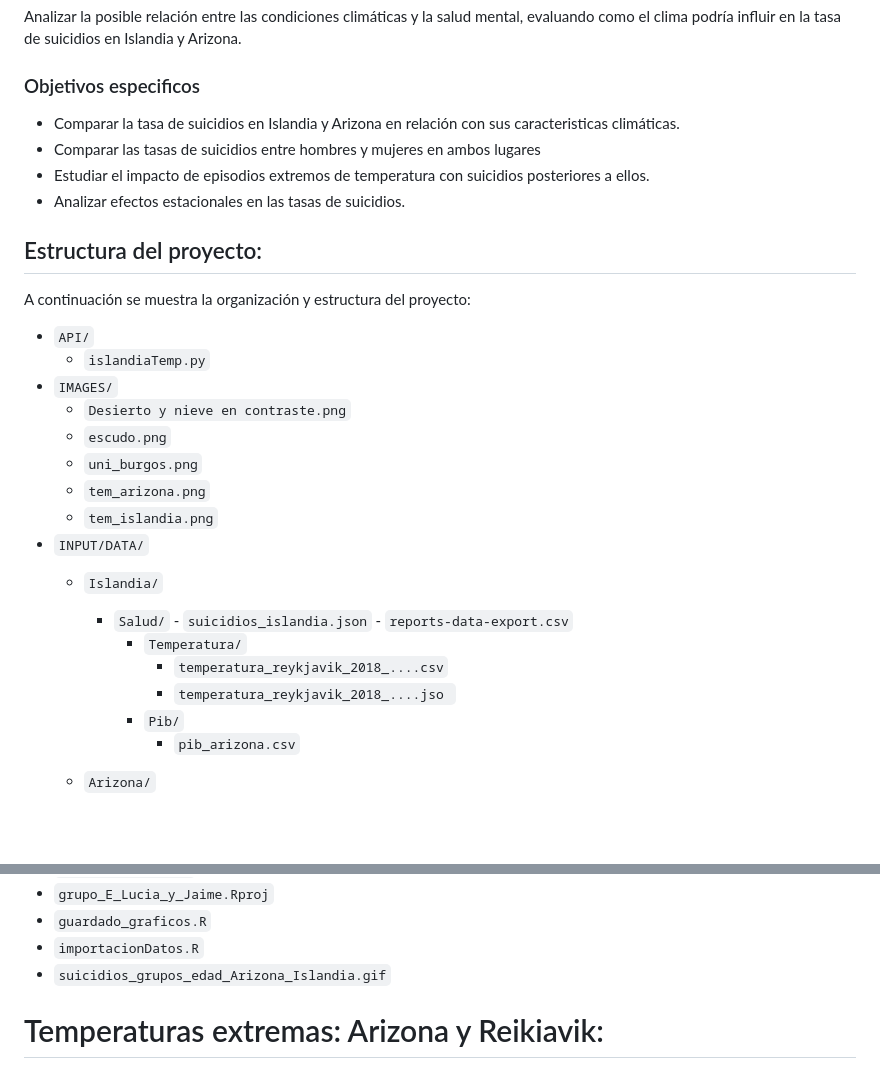
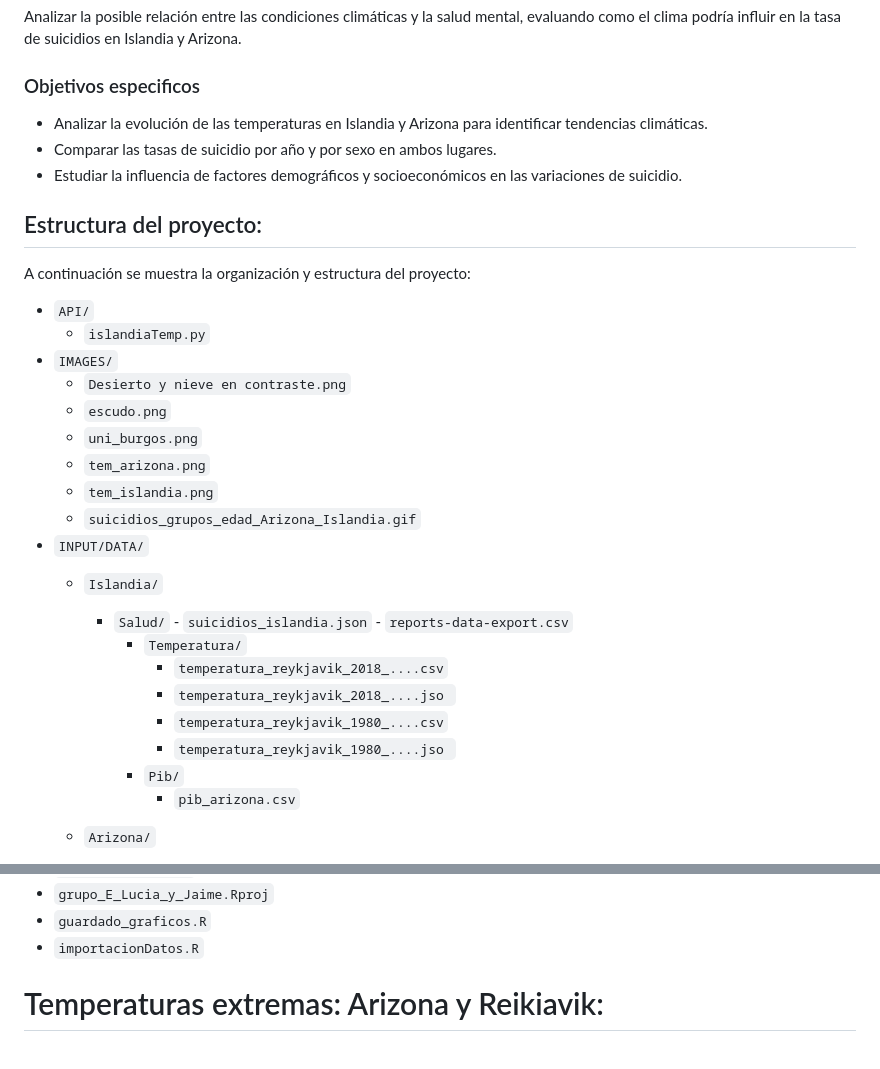
Before and after one commit to jaimegretar/grupo_E_Lucia_y_Jaime, a Markdown page: README.md, 2 parts joined by grey strips. GitHub-like rendering; blank space fills up the shorter version.

Commit message:
README actualizado.

```diff
--- a/README.md
+++ b/README.md
@@ -16,10 +16,9 @@ Este proyecto analiza esta posible asociación comparando dos regiones con clima
 Analizar la posible relación entre las condiciones climáticas y la salud mental, evaluando como el clima podría influir en la tasa de suicidios en Islandia y Arizona.
 
 ### Objetivos especificos
-- Comparar la tasa de suicidios en Islandia y Arizona en relación con sus caracteristicas climáticas.
-- Comparar las tasas de suicidios entre hombres y mujeres en ambos lugares
-- Estudiar el impacto de episodios extremos de temperatura con suicidios posteriores a ellos.
-- Analizar efectos estacionales en las tasas de suicidios.
+-   Analizar la evolución de las temperaturas en Islandia y Arizona para identificar tendencias climáticas.
+-   Comparar las tasas de suicidio por año y por sexo en ambos lugares.
+-   Estudiar la influencia de factores demográficos y socioeconómicos en las variaciones de suicidio.
 
 ## Estructura del proyecto:
 A continuación se muestra la organización y estructura del proyecto:
@@ -31,6 +30,7 @@ A continuación se muestra la organización y estructura del proyecto:
     - `uni_burgos.png`
     - `tem_arizona.png`
     - `tem_islandia.png`
+    - `suicidios_grupos_edad_Arizona_Islandia.gif`
 - `INPUT/DATA/`
     - `Islandia/`
       - `Salud/`
@@ -39,6 +39,8 @@ A continuación se muestra la organización y estructura del proyecto:
         - `Temperatura/`
             - `temperatura_reykjavik_2018_....csv`
             - `temperatura_reykjavik_2018_....jso `
+            - `temperatura_reykjavik_1980_....csv`
+            - `temperatura_reykjavik_1980_....jso `
         - `Pib/`
             - `pib_arizona.csv`
 
@@ -63,7 +65,6 @@ A continuación se muestra la organización y estructura del proyecto:
 - `grupo_E_Lucia_y_Jaime.Rproj`
 - `guardado_graficos.R`
 - `importacionDatos.R`
-- `suicidios_grupos_edad_Arizona_Islandia.gif`
 
 # Temperaturas extremas: Arizona y Reikiavik:
 <p align="justify">
```
